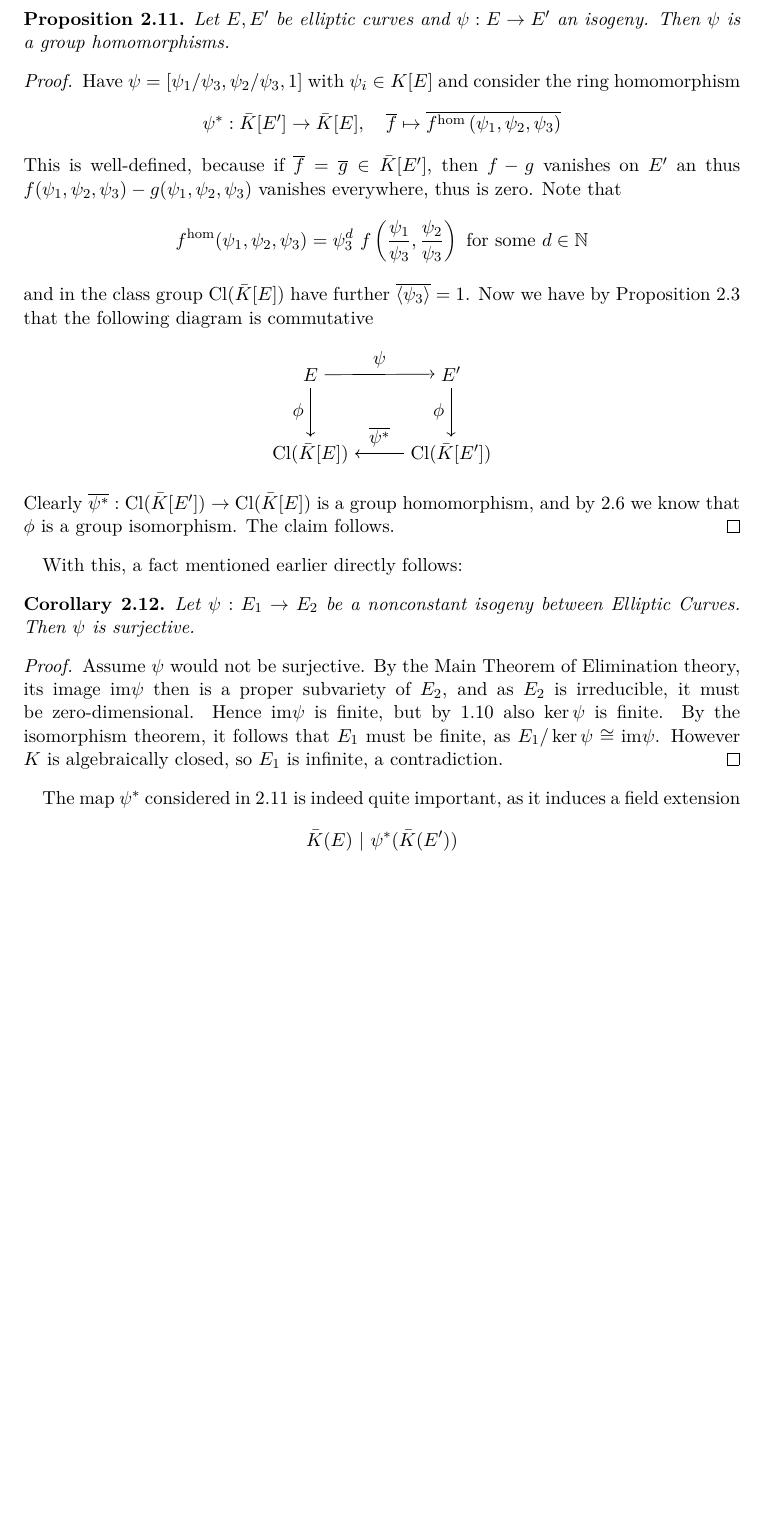
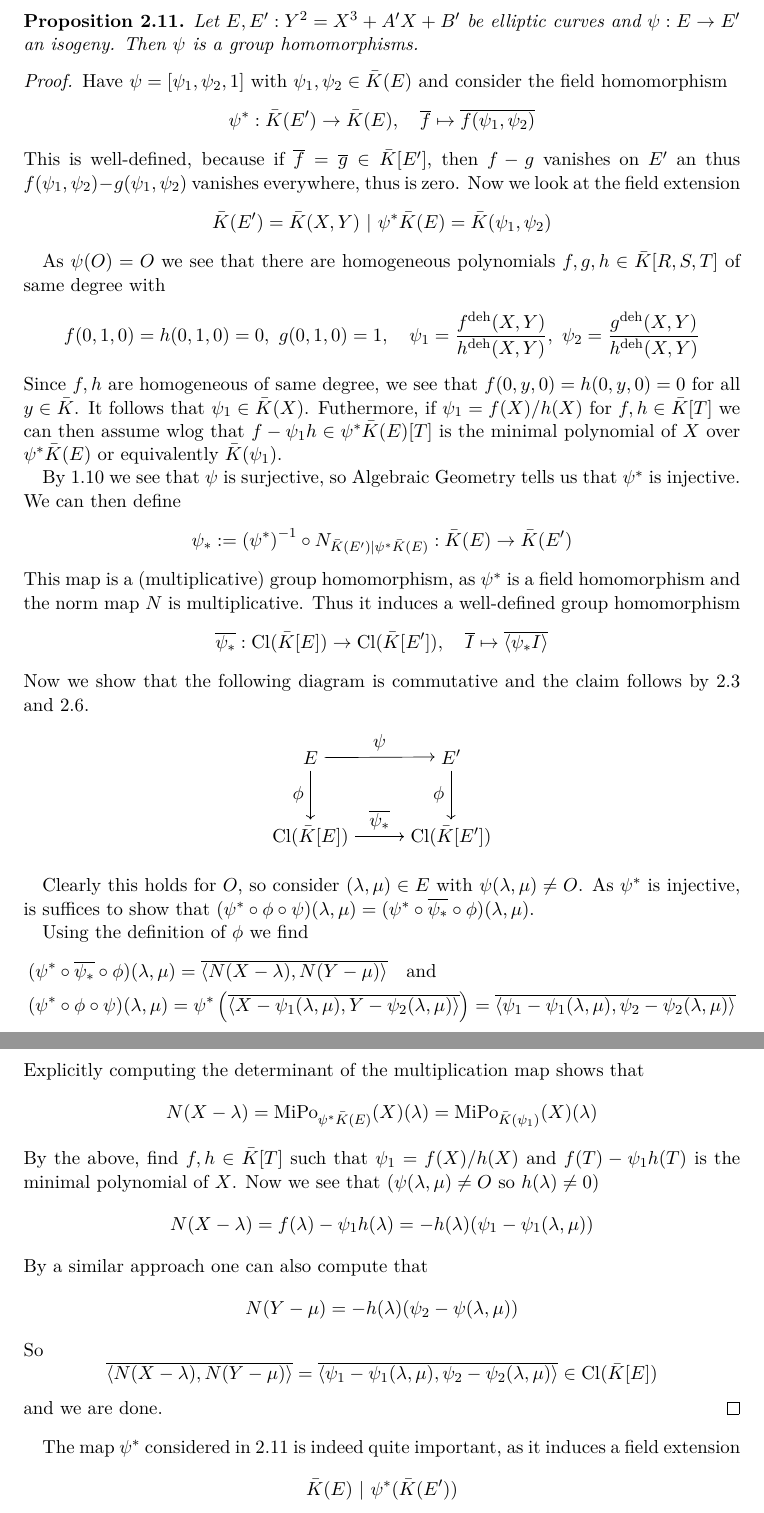
Before and after one commit to FeanorTheElf/isogeny-based-crypto, a LaTeX document (seminararbeit.tex): part of page 12 of 19 before the commit and two parts of pages 12 and 13 of 20 after it, the two joined at a grey line, cut at the place of the change, the shorter picture padded with empty space. Compiled offline with pdfLaTeX.

Commit message:
Fixed the proof isogeny_homomorphism

```diff
--- a/seminararbeit.tex
+++ b/seminararbeit.tex
@@ -554,20 +556,40 @@ Hence it is important that we study the properties of isogenies in more detail.
 A very fascinating and fundamental result is that isogenies are group homomorphisms.
 \begin{prop}
     \label{prop:isogeny_homomorphism}
-    Let $E, E'$ be elliptic curves and $\psi: E \to E'$ an isogeny. Then $\psi$ is a group homomorphisms.
+    Let $E, E': Y^2 = X^3 + A'X + B'$ be elliptic curves and $\psi: E \to E'$ an isogeny. Then $\psi$ is a group homomorphisms.
 \end{prop}
 \begin{proof}
-    Have $\psi = [\psi_1/\psi_3, \psi_2/\psi_3, 1]$ with $\psi_i \in K[E]$ and consider the ring homomorphism
+    Have $\psi = [\psi_1, \psi_2, 1]$ with $\psi_1, \psi_2 \in \bar{K}(E)$ and consider the field homomorphism
     \begin{equation*}
-        \psi^*: \bar{K}[E'] \to \bar{K}[E], \quad \overline{f} \mapsto \overline{f^{\mathrm{hom}}\left(\psi_1, \psi_2, \psi_3\right)}
+        \psi^*: \bar{K}(E') \to \bar{K}(E), \quad \overline{f} \mapsto \overline{f( \psi_1, \psi_2 )}
     \end{equation*}
-    This is well-defined, because if $\overline{f} = \overline{g} \in \bar{K}[E']$, then $f - g$ vanishes on $E'$ an thus $f(\psi_1, \psi_2, \psi_3) - g(\psi_1, \psi_2, \psi_3)$ vanishes everywhere, thus is zero.
-    Note that
+    This is well-defined, because if $\overline{f} = \overline{g} \in \bar{K}[E']$, then $f - g$ vanishes on $E'$ an thus $f(\psi_1, \psi_2) - g(\psi_1, \psi_2)$ vanishes everywhere, thus is zero.
+    Now we look at the field extension
     \begin{equation*}
-        f^{\mathrm{hom}}(\psi_1, \psi_2, \psi_3) = \psi_3^d \ f\left(\frac {\psi_1} {\psi_3}, \frac {\psi_2} {\psi_3}\right) \ \text{for some} \ d \in \N
+        \bar{K}(E') = \bar{K}(X, Y) \ | \ \psi^*\bar{K}(E) = \bar{K}(\psi_1, \psi_2)
     \end{equation*}
-    and in the class group $\mathrm{Cl}(\bar{K}[E])$ have further $\overline{\langle \psi_3 \rangle} = 1$.
-    Now we have by Proposition~\ref{prop:dedekind_domain} that the following diagram is commutative
+    %Clearly $\psi_2 \notin K[\psi_1]$ as $T^3 + A'T + B' \in K(E)[T]$ is square-free and $\psi_2^2 = \psi_1^3 + A'\psi_1 + B'$.
+    %Thus $[\psi^*K(E) : K(\psi_1)] = 2$.
+
+    As $\psi(\O) = \O$ we see that there are homogeneous polynomials $f, g, h \in \bar{K}[R, S, T]$ of same degree with
+    \begin{equation*}
+        f(0, 1, 0) = h(0, 1, 0) = 0, \ g(0, 1, 0) = 1, \quad \psi_1 = \frac {f^{\mathrm{deh}}(X, Y)} {h^{\mathrm{deh}}(X, Y)}, \ \psi_2 = \frac {g^{\mathrm{deh}}(X, Y)} {h^{\mathrm{deh}}(X, Y)}
+    \end{equation*}
+    Since $f, h$ are homogeneous of same degree, we see that $f(0, y, 0) = h(0, y, 0) = 0$ for all $y \in \bar{K}$.
+    It follows that $\psi_1 \in \bar{K}(X)$.
+    Futhermore, if $\psi_1 = f(X)/h(X)$ for $f, h \in \bar{K}[T]$ we can then assume wlog that $f - \psi_1 h \in \psi^*\bar{K}(E)[T]$ is the minimal polynomial of $X$ over $\psi^*\bar{K}(E)$ or equivalently $\bar{K}(\psi_1)$.
+
+    By \ref{prop:isogeny_surjective} we see that $\psi$ is surjective, so Algebraic Geometry tells us that $\psi^*$ is injective.
+    We can then define
+    \begin{equation*}
+        \psi_* := \left(\psi^*\right)^{-1} \circ N_{\bar{K}(E') | \psi^*\bar{K}(E)}: \bar{K}(E) \to \bar{K}(E')
+    \end{equation*}
+    This map is a (multiplicative) group homomorphism, as $\psi^*$ is a field homomorphism and the norm map $N$ is multiplicative.
+    Thus it induces a well-defined group homomorphism
+    \begin{equation*}
+        \overline{\psi_*}: \mathrm{Cl}(\bar{K}[E]) \to \mathrm{Cl}(\bar{K}[E']), \quad \overline{I} \mapsto \overline{\langle \psi_*I \rangle}
+    \end{equation*}
+    Now we show that the following diagram is commutative and the claim follows by \ref{prop:dedekind_domain} and \ref{prop:group_operation}.
 
     \begin{center}
     \begin{tikzpicture}
@@ -579,23 +601,36 @@ A very fascinating and fundamental result is that isogenies are group homomorphi
         \draw[->] (E) -- (Ep) node[midway, above] {$\psi$};
         \draw[->] (E) -- (KE) node[midway, left] {$\phi$};
         \draw[->] (Ep) -- (KEp) node[midway, left] {$\phi$};
-        \draw[->] (KEp) -- (KE) node[midway, above] {$\overline{\psi^*}$};
+        \draw[->] (KE) -- (KEp) node[midway, above] {$\overline{\psi_*}$};
     \end{tikzpicture}
     \end{center}
-    Clearly $\overline{\psi^*}: \mathrm{Cl}(\bar{K}[E']) \to \mathrm{Cl}(\bar{K}[E])$ is a group homomorphism, and by \ref{prop:group_operation} we know that $\phi$ is a group isomorphism.
-    The claim follows.
-\end{proof}
 
-With this, a fact mentioned earlier directly follows:
-\begin{corollary}
-    \label{prop:isogeny_surjective}
-    Let $\psi: E_1 \to E_2$ be a nonconstant isogeny between Elliptic Curves. Then $\psi$ is surjective.
-\end{corollary}
-\begin{proof}
-    Assume $\psi$ would not be surjective. By the Main Theorem of Elimination theory, its image $\mathrm{im}\psi$ then is a proper subvariety of $E_2$, and as $E_2$ is irreducible, it must be zero-dimensional.
-    Hence $\mathrm{im}\psi$ is finite, but by \ref{prop:finite_kernel} also $\ker\psi$ is finite.
-    By the isomorphism theorem, it follows that $E_1$ must be finite, as $E_1/\ker\psi \cong \mathrm{im}\psi$.
-    However $K$ is algebraically closed, so $E_1$ is infinite, a contradiction.
+    Clearly this holds for $\O$, so consider $(\lambda, \mu) \in E$ with $\psi(\lambda, \mu) \neq \O$.
+    As $\psi^*$ is injective, is suffices to show that $(\psi^* \circ \phi \circ \psi)(\lambda, \mu) = (\psi^* \circ \overline{\psi_*} \circ \phi)(\lambda, \mu)$.
+
+    Using the definition of $\phi$ we find
+    \begin{align*}
+        &(\psi^* \circ \overline{\psi_*} \circ \phi)(\lambda, \mu) = \overline{\langle N(X - \lambda), N(Y - \mu) \rangle} \quad \text{and} \\
+        &(\psi^* \circ \phi \circ \psi)(\lambda, \mu) = \psi^*\left(\overline{\langle X - \psi_1(\lambda, \mu), Y - \psi_2(\lambda, \mu) \rangle}\right)  = \overline{\langle \psi_1 - \psi_1(\lambda, \mu), \psi_2 - \psi_2(\lambda, \mu) \rangle}
+    \end{align*}
+    Explicitly computing the determinant of the multiplication map shows that
+    \begin{equation*}
+        N(X - \lambda) = \mathrm{MiPo}_{\psi^*\bar{K}(E)}(X)(\lambda) = \mathrm{MiPo}_{\bar{K}(\psi_1)}(X)(\lambda)
+    \end{equation*}
+    By the above, find $f, h \in \bar{K}[T]$ such that $\psi_1 = f(X)/h(X)$ and $f(T) - \psi_1h(T)$ is the minimal polynomial of $X$.
+    Now we see that ($\psi(\lambda, \mu) \neq \O$ so $h(\lambda) \neq 0$)
+    \begin{equation*}
+        N(X - \lambda) = f(\lambda) - \psi_1h(\lambda) = -h(\lambda)(\psi_1 - \psi_1(\lambda, \mu))
+    \end{equation*}
+    By a similar approach one can also compute that
+    \begin{equation*}
+        N(Y - \mu) = -h(\lambda)(\psi_2 - \psi(\lambda, \mu))
+    \end{equation*}
+    So
+    \begin{equation*}
+        \overline{\langle N(X - \lambda), N(Y - \mu) \rangle} = \overline{\langle \psi_1 - \psi_1(\lambda, \mu), \psi_2 - \psi_2(\lambda, \mu) \rangle} \in \mathrm{Cl}(\bar{K}[E])
+    \end{equation*}
+    and we are done.
 \end{proof}
 
 The map $\psi^*$ considered in \ref{prop:isogeny_homomorphism} is indeed quite important, as it induces a field extension
```
Also changed, not shown: seminararbeit.tex (10 more changed lines).
